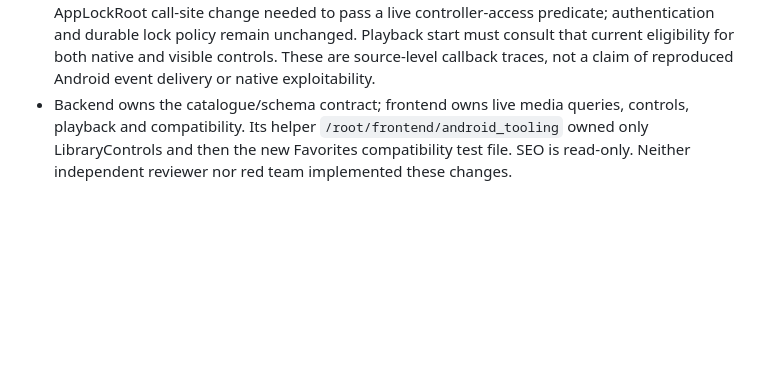
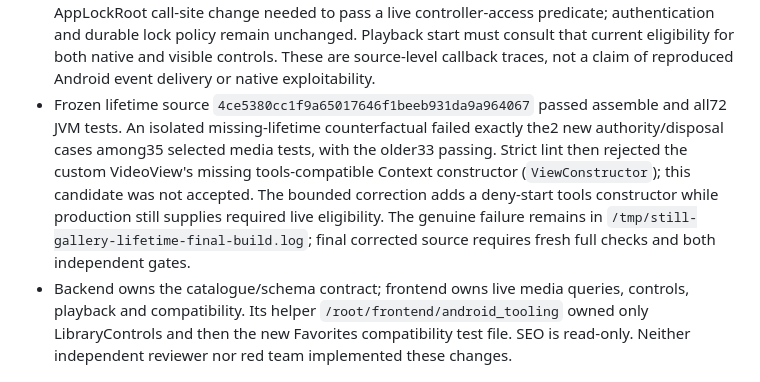
Before and after one commit to macdarenz-droid/Still, a Markdown page: docs/delivery/acceptance.md, the part around the change. GitHub-like rendering; blank space fills up the shorter version.

Commit message:
docs: retain lifetime regression and strict lint finding

```diff
--- a/docs/delivery/acceptance.md
+++ b/docs/delivery/acceptance.md
@@ -368,6 +368,15 @@ access or imply that a missing source was deleted.
   remain unchanged. Playback start must consult that current eligibility for
   both native and visible controls. These are source-level callback traces,
   not a claim of reproduced Android event delivery or native exploitability.
+- Frozen lifetime source `4ce5380cc1f9a65017646f1beeb931da9a964067` passed
+  assemble and all72 JVM tests. An isolated missing-lifetime counterfactual
+  failed exactly the2 new authority/disposal cases among35 selected media tests,
+  with the older33 passing. Strict lint then rejected the custom VideoView's
+  missing tools-compatible Context constructor (`ViewConstructor`); this
+  candidate was not accepted. The bounded correction adds a deny-start tools
+  constructor while production still supplies required live eligibility.
+  The genuine failure remains in `/tmp/still-gallery-lifetime-final-build.log`;
+  final corrected source requires fresh full checks and both independent gates.
 - Backend owns the catalogue/schema contract; frontend owns live media queries,
   controls, playback and compatibility. Its helper
   `/root/frontend/android_tooling` owned only LibraryControls and then the new
```
